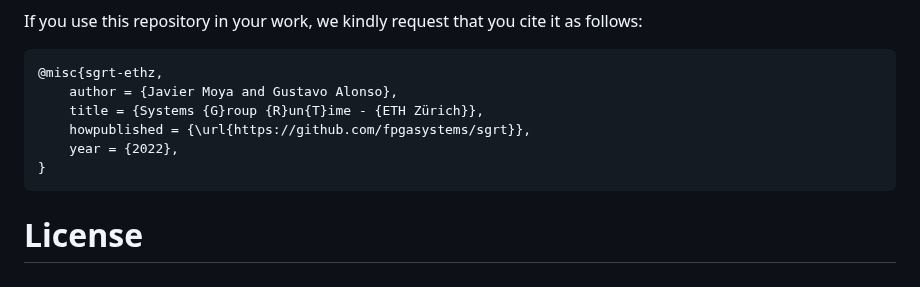
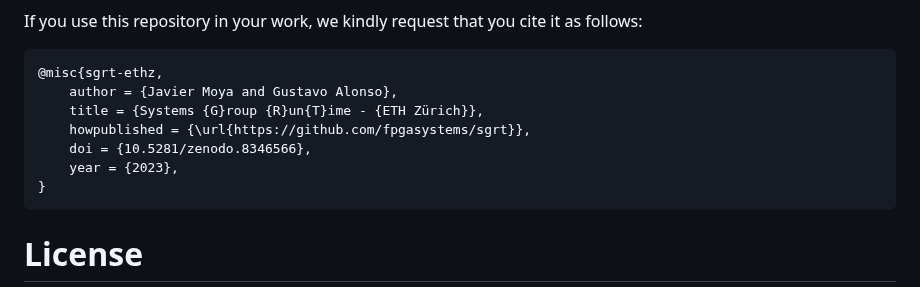
Before and after one commit to fpgasystems/sgrt, a Markdown page: README.md, the part around one of its changes. Rendered like a GitHub page.

Commit message:
Adding DOI 10.5281/zenodo.8346566

````diff
--- a/README.md
+++ b/README.md
@@ -70,7 +73,8 @@ If you use this repository in your work, we kindly request that you cite it as f
     author = {Javier Moya and Gustavo Alonso},
     title = {Systems {G}roup {R}un{T}ime - {ETH Zürich}},
     howpublished = {\url{https://github.com/fpgasystems/sgrt}},
-    year = {2022},
+    doi = {10.5281/zenodo.8346566},
+    year = {2023},
 }
 ```
 
````
Also changed, not shown: other parts of README.md (+3 -0 lines).
